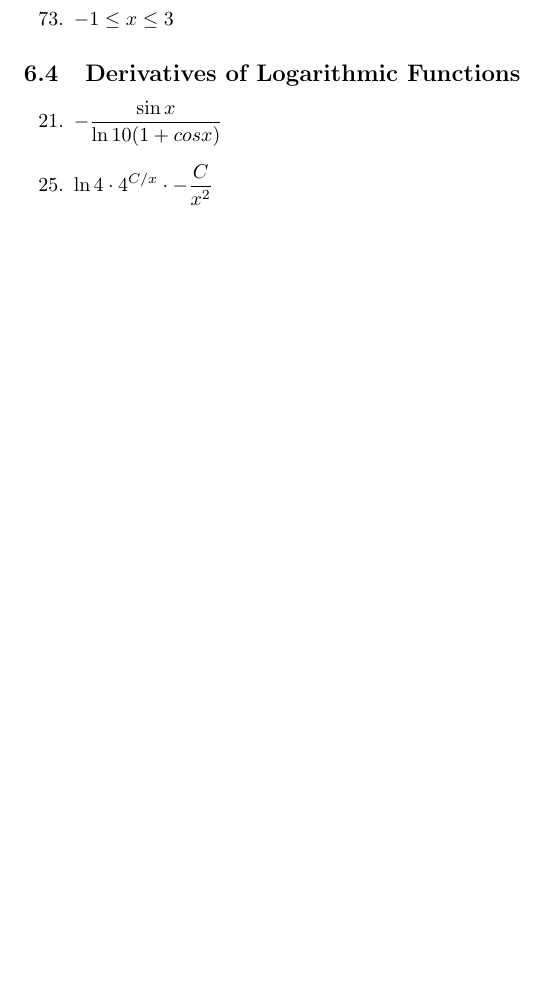
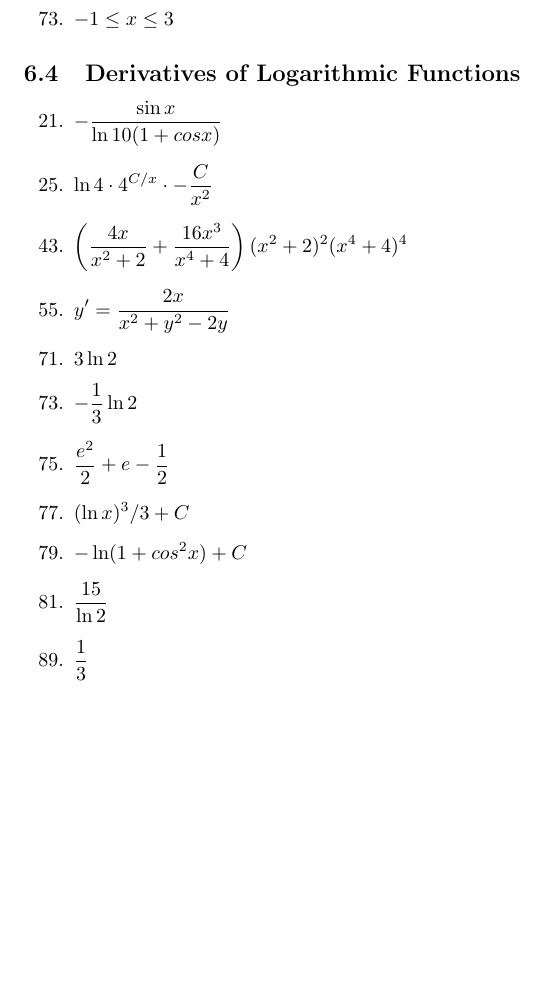
Before and after one commit to cuong-dang/study, a LaTeX document (mathematics/James Stewart Calculus/ch6.tex): part of page 3 of 3, cut so that both start at the same text, the shorter picture padded with empty space. Compiled offline with pdfLaTeX.

Commit message:
jsc: Complete 6.4

```diff
--- a/mathematics/James Stewart Calculus/ch6.tex
+++ b/mathematics/James Stewart Calculus/ch6.tex
@@ -136,7 +136,23 @@
 	\item $-\frac{\sin{x}}{\ln{10}(1+cosx)}$
 	      \setcounter{enumi}{24}
 	\item $\ln4\cdot4^{C/x}\cdot-\frac{C}{x^2}$
-	      \setcounter{enumi}{26}
-	\item $$
+	      \setcounter{enumi}{42}
+	\item $\left(\frac{4x}{x^2+2}+\frac{16x^3}{x^4+4}\right)(x^2+2)^2(x^4+4)^4$
+	      \setcounter{enumi}{54}
+	\item $y'=\frac{2x}{x^2+y^2-2y}$
+	      \setcounter{enumi}{70}
+	\item $3\ln2$
+	      \setcounter{enumi}{72}
+	\item $-\frac{1}{3}\ln2$
+	      \setcounter{enumi}{74}
+	\item $\frac{e^2}{2}+e-\frac{1}{2}$
+	      \setcounter{enumi}{76}
+	\item $(\ln x)^3/3+C$
+	      \setcounter{enumi}{78}
+	\item $-\ln(1+cos^2x)+C$
+	      \setcounter{enumi}{80}
+	\item $\frac{15}{\ln2}$
+	      \setcounter{enumi}{88}
+	\item $\frac{1}{3}$
 \end{enumerate}
 \end{document}
```
